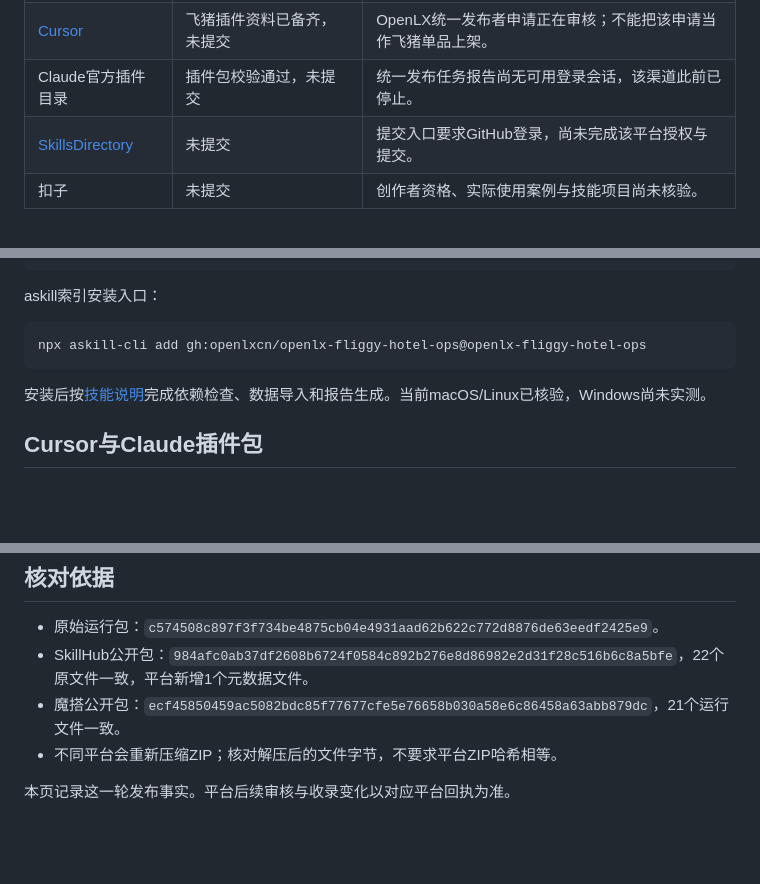
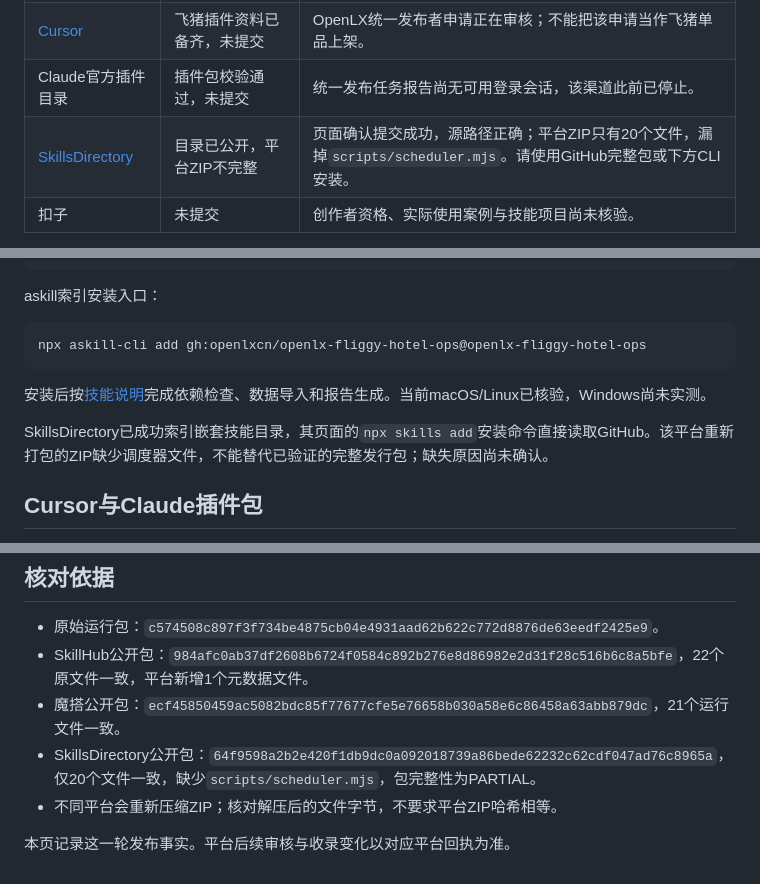
Before and after one commit to openlxcn/openlx-fliggy-hotel-ops, a Markdown page: docs/PLATFORM-PUBLISHING.md, 3 parts joined by grey strips. Rendered like a GitHub page; blank space fills up the shorter version.

Commit message:
Record SkillsDirectory listing and incomplete bundle verification

```diff
--- a/docs/PLATFORM-PUBLISHING.md
+++ b/docs/PLATFORM-PUBLISHING.md
@@ -15,7 +15,7 @@
 | [ClawHub](https://clawhub.ai) | 预检通过，未正式提交 | 平台要求MIT-0；飞猪运行包许可仍待决定。 |
 | [Cursor](https://cursor.com/marketplace/publish) | 飞猪插件资料已备齐，未提交 | OpenLX统一发布者申请正在审核；不能把该申请当作飞猪单品上架。 |
 | Claude官方插件目录 | 插件包校验通过，未提交 | 统一发布任务报告尚无可用登录会话，该渠道此前已停止。 |
-| [SkillsDirectory](https://www.skillsdirectory.com/submit) | 未提交 | 提交入口要求GitHub登录，尚未完成该平台授权与提交。 |
+| [SkillsDirectory](https://www.skillsdirectory.com/skills/openlxcn-openlx-fliggy-hotel-ops) | 目录已公开，平台ZIP不完整 | 页面确认提交成功，源路径正确；平台ZIP只有20个文件，漏掉`scripts/scheduler.mjs`。请使用GitHub完整包或下方CLI安装。 |
 | 扣子 | 未提交 | 创作者资格、实际使用案例与技能项目尚未核验。 |
 
 SkillHub使用OpenLX统一发布账号和图标，提交包另含产品介绍、优势、主视觉与流程图。魔搭从GitHub的精确技能目录同步，源仓库当前未声明开源许可证，平台许可分类为`other`，未额外授予MIT或Apache许可。ClawHub许可决定与其他OpenLX产品分别记录。
@@ -36,6 +36,8 @@ npx askill-cli add gh:openlxcn/openlx-fliggy-hotel-ops@openlx-fliggy-hotel-ops
 
 安装后按[技能说明](../skills/openlx-fliggy-hotel-ops/SKILL.md)完成依赖检查、数据导入和报告生成。当前macOS/Linux已核验，Windows尚未实测。
 
+SkillsDirectory已成功索引嵌套技能目录，其页面的`npx skills add`安装命令直接读取GitHub。该平台重新打包的ZIP缺少调度器文件，不能替代已验证的完整发行包；缺失原因尚未确认。
+
 ## Cursor与Claude插件包
 
 仓库提供`.cursor-plugin/plugin.json`和`.claude-plugin/plugin.json`，复用`skills/openlx-fliggy-hotel-ops/`。分发ZIP仅含这两个描述文件、运行技能、OpenLX图标与介绍，不含官网服务端、支付后台、账号资料或私钥。插件资料齐备与官方商店审核是两项状态。
@@ -54,6 +56,7 @@ claude --plugin-dir /path/to/openlx-fliggy-hotel-ops-plugin
 - 原始运行包：`c574508c897f3f734be4875cb04e4931aad62b622c772d8876de63eedf2425e9`。
 - SkillHub公开包：`984afc0ab37df2608b6724f0584c892b276e8d86982e2d31f28c516b6c8a5bfe`，22个原文件一致，平台新增1个元数据文件。
 - 魔搭公开包：`ecf45850459ac5082bdc85f77677cfe5e76658b030a58e6c86458a63abb879dc`，21个运行文件一致。
+- SkillsDirectory公开包：`64f9598a2b2e420f1db9dc0a092018739a86bede62232c62cdf047ad76c8965a`，仅20个文件一致，缺少`scripts/scheduler.mjs`，包完整性为PARTIAL。
 - 不同平台会重新压缩ZIP；核对解压后的文件字节，不要求平台ZIP哈希相等。
 
 本页记录这一轮发布事实。平台后续审核与收录变化以对应平台回执为准。
```
